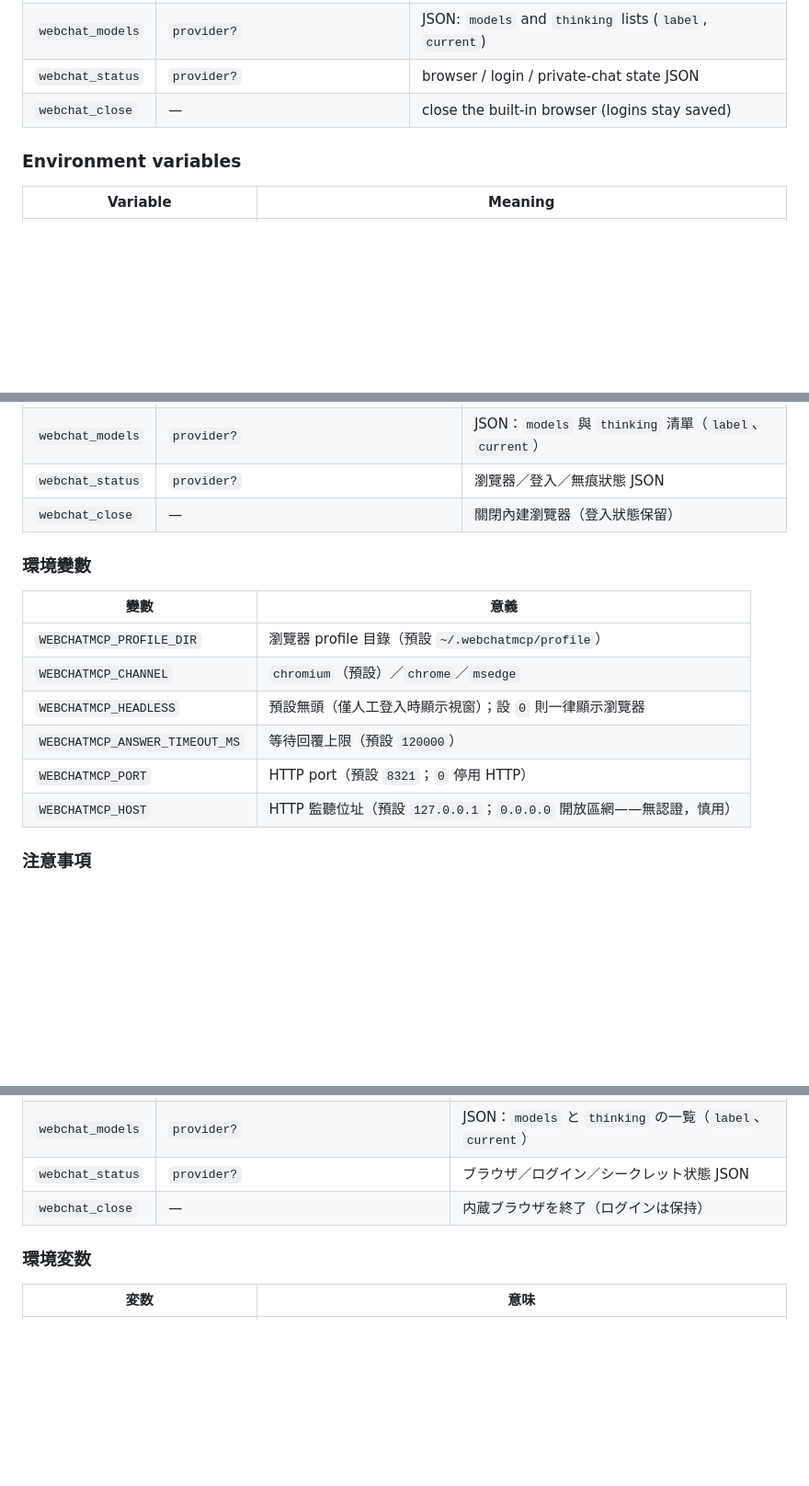
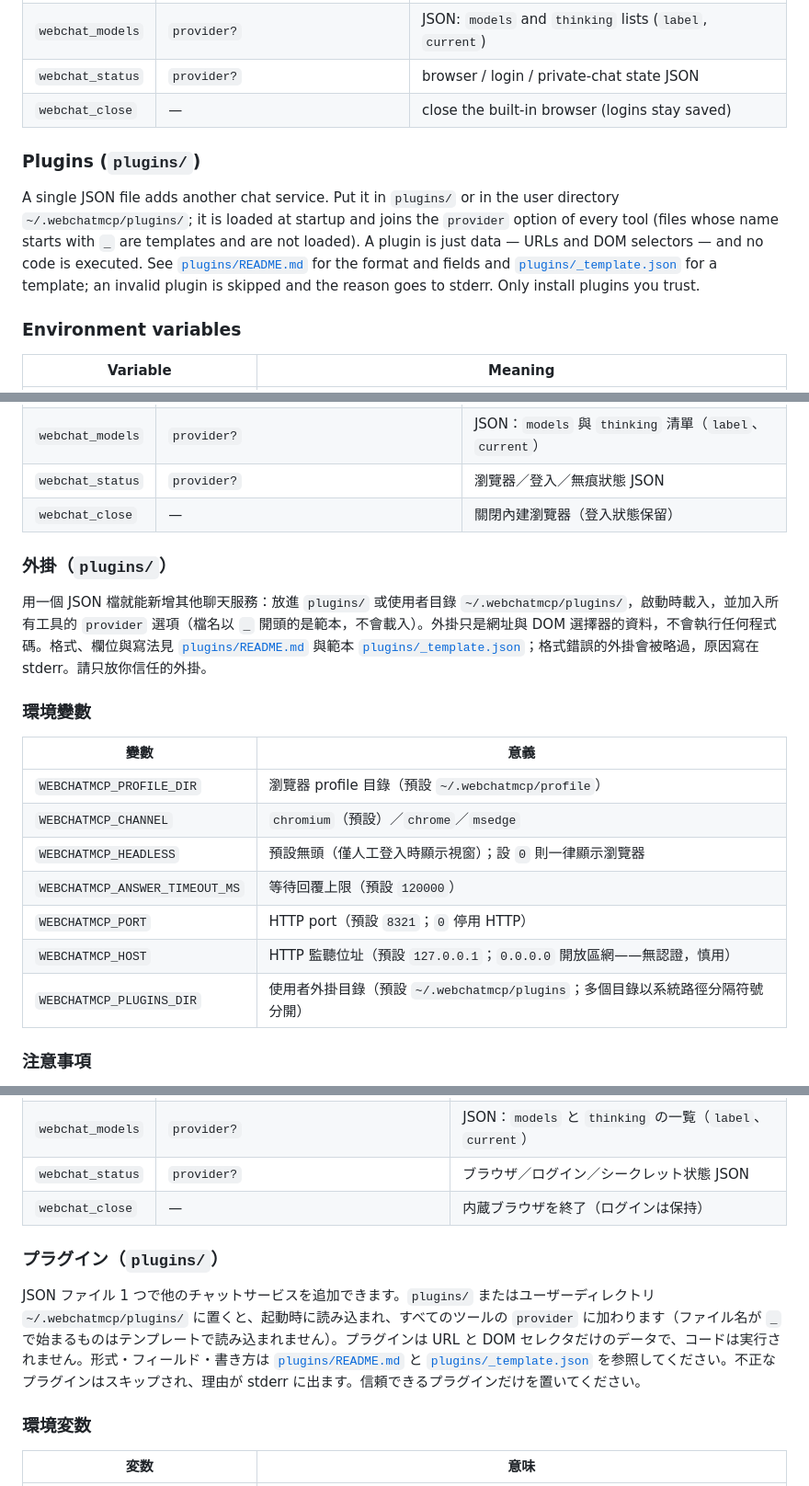
Before and after one commit to JS-PACKAGE/WebChatMCP.js, a Markdown page: README.md, 3 parts joined by grey strips. Shown at 92% size. Drawn GitHub-style; blank space fills up the shorter version.

Commit message:
M2: README 與 AGENTS 加入外掛說明

```diff
--- a/README.md
+++ b/README.md
@@ -130,6 +130,9 @@ Every tool except `webchat_close` accepts `provider?` (`chatgpt` | `claude` | `g
 | `webchat_status` | `provider?` | browser / login / private-chat state JSON |
 | `webchat_close` | — | close the built-in browser (logins stay saved) |
 
+### Plugins (`plugins/`)
+A single JSON file adds another chat service. Put it in `plugins/` or in the user directory `~/.webchatmcp/plugins/`; it is loaded at startup and joins the `provider` option of every tool (files whose name starts with `_` are templates and are not loaded). A plugin is just data — URLs and DOM selectors — and no code is executed. See [`plugins/README.md`](plugins/README.md) for the format and fields and [`plugins/_template.json`](plugins/_template.json) for a template; an invalid plugin is skipped and the reason goes to stderr. Only install plugins you trust.
+
 ### Environment variables
 | Variable | Meaning |
 |---|---|
@@ -272,6 +276,9 @@ http://127.0.0.1:8321/mcp
 | `webchat_status` | `provider?` | 瀏覽器／登入／無痕狀態 JSON |
 | `webchat_close` | — | 關閉內建瀏覽器（登入狀態保留） |
 
+### 外掛（`plugins/`）
+用一個 JSON 檔就能新增其他聊天服務：放進 `plugins/` 或使用者目錄 `~/.webchatmcp/plugins/`，啟動時載入，並加入所有工具的 `provider` 選項（檔名以 `_` 開頭的是範本，不會載入）。外掛只是網址與 DOM 選擇器的資料，不會執行任何程式碼。格式、欄位與寫法見 [`plugins/README.md`](plugins/README.md) 與範本 [`plugins/_template.json`](plugins/_template.json)；格式錯誤的外掛會被略過，原因寫在 stderr。請只放你信任的外掛。
+
 ### 環境變數
 | 變數 | 意義 |
 |---|---|
@@ -281,6 +288,7 @@ http://127.0.0.1:8321/mcp
 | `WEBCHATMCP_ANSWER_TIMEOUT_MS` | 等待回覆上限（預設 `120000`） |
 | `WEBCHATMCP_PORT` | HTTP port（預設 `8321`；`0` 停用 HTTP） |
 | `WEBCHATMCP_HOST` | HTTP 監聽位址（預設 `127.0.0.1`；`0.0.0.0` 開放區網——無認證，慎用） |
+| `WEBCHATMCP_PLUGINS_DIR` | 使用者外掛目錄（預設 `~/.webchatmcp/plugins`；多個目錄以系統路徑分隔符號分開） |
 
 ### 注意事項
 - Cloudflare 可能對全新自動化瀏覽器出驗證頁；無頭探測無法確認登入（含驗證頁）時，`webchat_login` 會切換為可視視窗讓你人工通過，完成後再收回無頭。
@@ -414,6 +422,9 @@ http://127.0.0.1:8321/mcp
 | `webchat_status` | `provider?` | ブラウザ／ログイン／シークレット状態 JSON |
 | `webchat_close` | — | 内蔵ブラウザを終了（ログインは保持） |
 
+### プラグイン（`plugins/`）
+JSON ファイル 1 つで他のチャットサービスを追加できます。`plugins/` またはユーザーディレクトリ `~/.webchatmcp/plugins/` に置くと、起動時に読み込まれ、すべてのツールの `provider` に加わります（ファイル名が `_` で始まるものはテンプレートで読み込まれません）。プラグインは URL と DOM セレクタだけのデータで、コードは実行されません。形式・フィールド・書き方は [`plugins/README.md`](plugins/README.md) と [`plugins/_template.json`](plugins/_template.json) を参照してください。不正なプラグインはスキップされ、理由が stderr に出ます。信頼できるプラグインだけを置いてください。
+
 ### 環境変数
 | 変数 | 意味 |
 |---|---|
```
Also changed, not shown: other parts of README.md (+2 -0 lines), AGENTS.md (+6 -3 lines).
